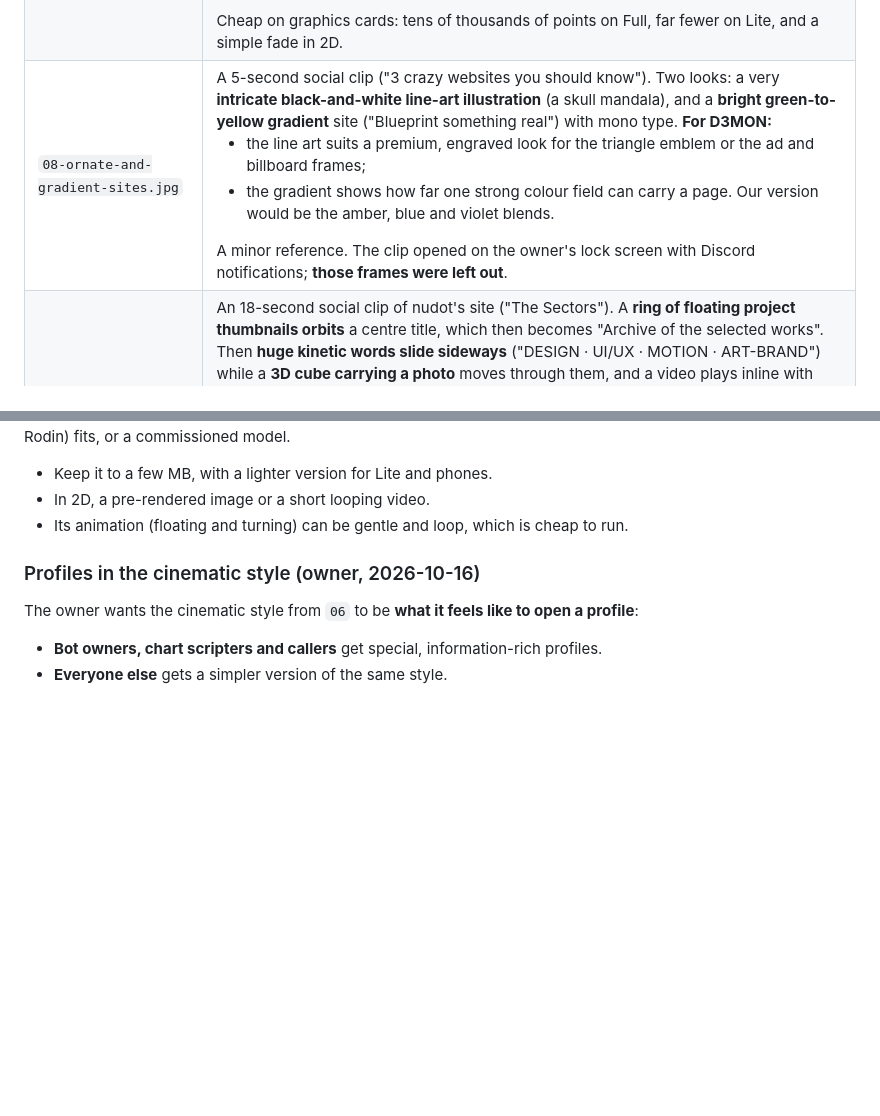
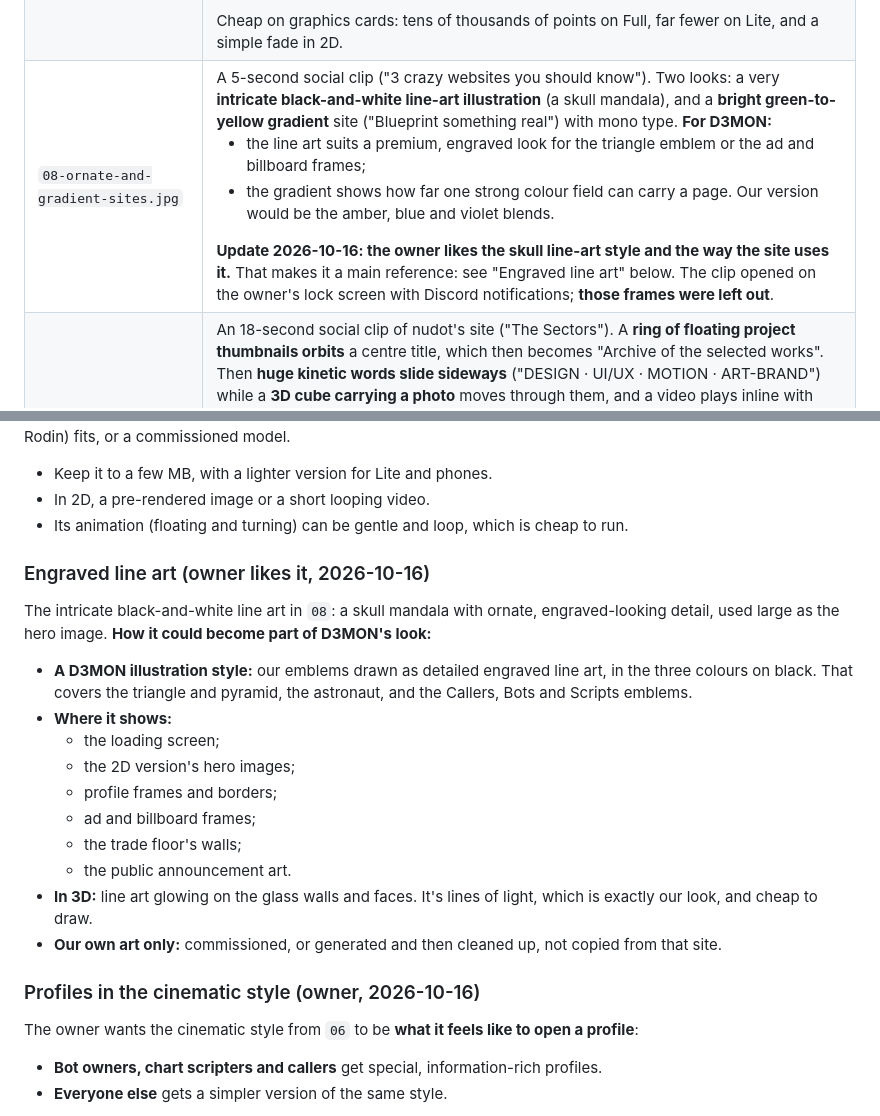
Before and after one commit to dzyk9cy9mg-dotcom/D3mon.co, a Markdown page: docs/world/INSPIRATION.md, 2 parts joined by grey strips. GitHub-like rendering; blank space fills up the shorter version.

Commit message:
Note the owner likes the engraved line-art style
Co-Authored-By: Claude Opus 5.5 <noreply@anthropic.com>
Claude-Session: https://claude.ai/code/session_01G5gSt3j44TG6MyNy7sp2eb

```diff
--- a/docs/world/INSPIRATION.md
+++ b/docs/world/INSPIRATION.md
@@ -16,7 +16,7 @@ Files are in [`inspiration/`](inspiration/). They're AI-generated concept images
 | `05-lusion-astronaut.jpg`, `05-lusion-walkthrough-1.jpg`, `-2.jpg` | Frames from a 96-second screen recording (2026-10-16) of a YouTube walkthrough of **Lusion's own site** (lusion.co, the studio behind EverSwap and Oryzo). The video itself isn't saved: it's someone else's work and 28 MB, and the frames are enough. **The owner especially loves the astronaut part.** The sequence: the scroll **dives into a small screen** showing an astronaut above the Earth, so the screen becomes the whole page. A huge headline ("Step into a new world…") **splits apart as the camera flies through it**. The astronaut drifts toward a **glowing ring like a black hole**, passes through it into a **tunnel of light cells** (white, then green, pink and blue), then into "an alternative reality". He comes back at the end among stickers next to "Let's work together". Also: 3D objects that react to the mouse, a line drawing itself down the page as you scroll, and video previews on hover. |
 | `06-cinematic-profile-style.jpg` | Frames from a 95-second screen recording (2026-10-16) of a YouTube tutorial, "Create Interactive 3D Scrolling Effects Like Iron Man" (DeviniLabs). Only the first ~20 seconds show the finished site; the rest is the how-to. The video isn't saved. **The owner wants this as the style for profiles** (see the profiles section below). What it does: a full-screen, cinematic character in dark, smoky light that **changes as you scroll**: the suit assembles, the face dissolves into dust, the pose and the backdrop change. A **huge two-tone headline** ("I am **Iron Man.**", with the last words in gold). Thin **HUD micro-labels** in the corners and frame brackets. A short **quote in a small glass card**. Strong focus on one figure. **Iron Man is Marvel's character, so we take the style only, never the character or images.** |
 | `07-particle-morph.jpg` | A 7-second social clip (2026-10-16, "POV: you finally mastered 3D websites"). A cloud of thousands of glowing green **particles forms a globe, scatters, then re-forms into a bottle** as you scroll. **For D3MON:**<ul><li>the opening, where particles of light draw the flat triangle and then flow into the pyramid;</li><li>moving between places, where the particles re-form into the next place's emblem (spire, crystal, dome);</li><li>stat numbers that assemble from the same particles.</li></ul>Cheap on graphics cards: tens of thousands of points on Full, far fewer on Lite, and a simple fade in 2D. |
-| `08-ornate-and-gradient-sites.jpg` | A 5-second social clip ("3 crazy websites you should know"). Two looks: a very **intricate black-and-white line-art illustration** (a skull mandala), and a **bright green-to-yellow gradient** site ("Blueprint something real") with mono type. **For D3MON:**<ul><li>the line art suits a premium, engraved look for the triangle emblem or the ad and billboard frames;</li><li>the gradient shows how far one strong colour field can carry a page. Our version would be the amber, blue and violet blends.</li></ul>A minor reference. The clip opened on the owner's lock screen with Discord notifications; **those frames were left out**. |
+| `08-ornate-and-gradient-sites.jpg` | A 5-second social clip ("3 crazy websites you should know"). Two looks: a very **intricate black-and-white line-art illustration** (a skull mandala), and a **bright green-to-yellow gradient** site ("Blueprint something real") with mono type. **For D3MON:**<ul><li>the line art suits a premium, engraved look for the triangle emblem or the ad and billboard frames;</li><li>the gradient shows how far one strong colour field can carry a page. Our version would be the amber, blue and violet blends.</li></ul>**Update 2026-10-16: the owner likes the skull line-art style and the way the site uses it.** That makes it a main reference: see "Engraved line art" below. The clip opened on the owner's lock screen with Discord notifications; **those frames were left out**. |
 | `09-orbit-gallery-kinetic-type.jpg` | An 18-second social clip of nudot's site ("The Sectors"). A **ring of floating project thumbnails orbits** a centre title, which then becomes "Archive of the selected works". Then **huge kinetic words slide sideways** ("DESIGN · UI/UX · MOTION · ART-BRAND") while a **3D cube carrying a photo** moves through them, and a video plays inline with play controls. **For D3MON:**<ul><li>**browsing all entrants** as a ring of profile cards orbiting the arena core. Ordered as listed or by name, **never by a stat** (no leaderboard). Click one to fly into their cinematic profile.</li><li>kinetic words for the three kinds ("CALLERS · BOTS · CHART SCRIPTS") sliding past between places.</li><li>a spinning 3D card or cube as the frame for an ad or a bot's trailer.</li></ul> |
 
 ### The astronaut: ideas for D3MON (owner's favourite, 2026-10-16)
@@ -34,6 +34,20 @@ Speed: the astronaut is a real 3D model, so it's where the Nano Banana → image
 - Keep it to a few MB, with a lighter version for Lite and phones.
 - In 2D, a pre-rendered image or a short looping video.
 - Its animation (floating and turning) can be gentle and loop, which is cheap to run.
+
+### Engraved line art (owner likes it, 2026-10-16)
+
+The intricate black-and-white line art in `08`: a skull mandala with ornate, engraved-looking detail, used large as the hero image. **How it could become part of D3MON's look:**
+- **A D3MON illustration style:** our emblems drawn as detailed engraved line art, in the three colours on black. That covers the triangle and pyramid, the astronaut, and the Callers, Bots and Scripts emblems.
+- **Where it shows:**
+  - the loading screen;
+  - the 2D version's hero images;
+  - profile frames and borders;
+  - ad and billboard frames;
+  - the trade floor's walls;
+  - the public announcement art.
+- **In 3D:** line art glowing on the glass walls and faces. It's lines of light, which is exactly our look, and cheap to draw.
+- **Our own art only:** commissioned, or generated and then cleaned up, not copied from that site.
 
 ### Profiles in the cinematic style (owner, 2026-10-16)
 
```
